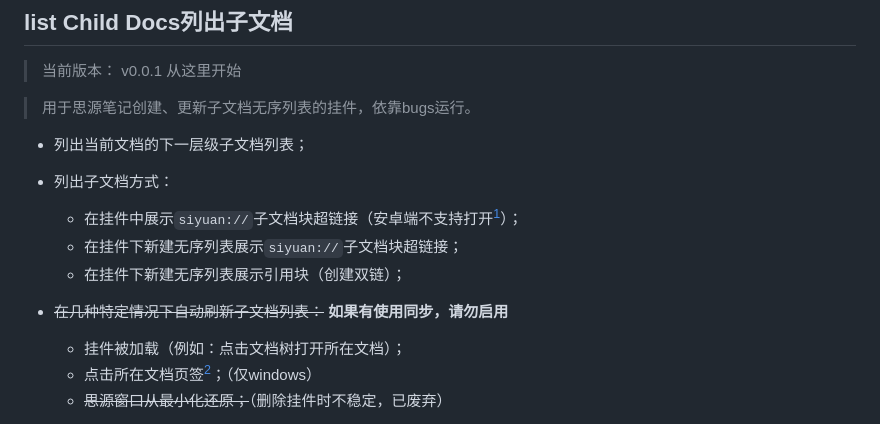
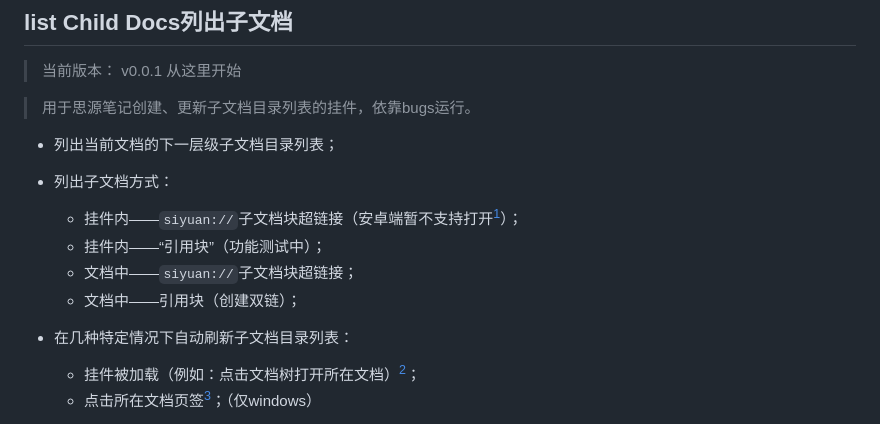
Before and after one commit to OpaqueGlass/listChildDocs, a Markdown page: README.md, the part around one of its changes. GitHub-like rendering.

```diff
--- a/README.md
+++ b/README.md
@@ -2,17 +2,17 @@
 
 > 当前版本： v0.0.1 从这里开始
 
-> 用于思源笔记创建、更新子文档无序列表的挂件，依靠bugs运行。
+> 用于思源笔记创建、更新子文档目录列表的挂件，依靠bugs运行。
 
-- 列出当前文档的下一层级子文档列表；
+- 列出当前文档的下一层级子文档目录列表；
 
 - 列出子文档方式：
-  - 在挂件中展示`siyuan://`子文档块超链接（安卓端不支持打开[^3]）；
-  - 在挂件下新建无序列表展示`siyuan://`子文档块超链接；
-  - 在挂件下新建无序列表展示引用块（创建双链）；
+  - 挂件内——`siyuan://`子文档块超链接（安卓端暂不支持打开[^3]）；
+  - 挂件内——“引用块”（功能测试中）；
+  - 文档中——`siyuan://`子文档块超链接；
+  - 文档中——引用块（创建双链）；
 
-- ~~在几种特定情况下自动刷新子文档列表：~~ **如果有使用同步，请勿启用**
-  - 挂件被加载（例如：点击文档树打开所在文档）；
+- 在几种特定情况下自动刷新子文档目录列表：
+  - 挂件被加载（例如：点击文档树打开所在文档）[^1]；
   - 点击所在文档页签[^2]；（仅windows）
-  - ~~思源窗口从最小化还原；~~（删除挂件时不稳定，已废弃）
 
```
Also changed, not shown: other parts of README.md (+44 -40 lines), README.assets/image-20220817225619778.png (added), README.assets/image-20220817225704064.png (added), README.assets/image-20220817225741199.png (added), README.assets/image-20220817225805958.png (added).
